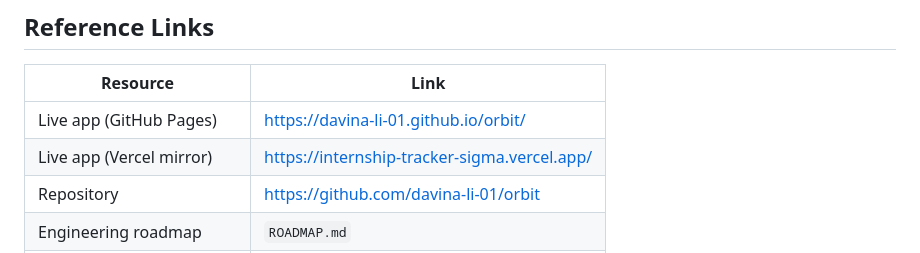
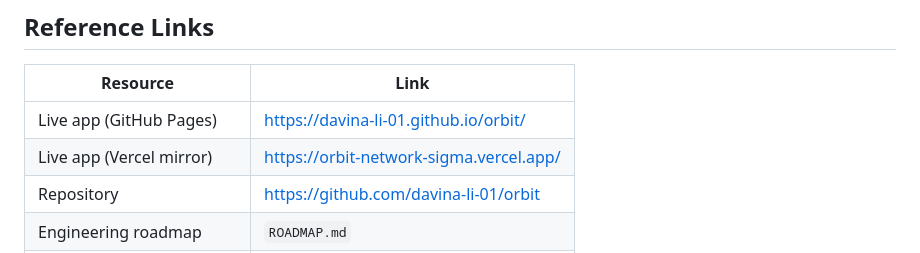
Before and after one commit to davina-li-01/internship-tracker, a Markdown page: docs/PRD.md, the part around the change. Drawn GitHub-style.

```diff
--- a/docs/PRD.md
+++ b/docs/PRD.md
@@ -195,7 +195,7 @@ stacked bar, never a pie.
 | Resource | Link |
 |---|---|
 | Live app (GitHub Pages) | https://davina-li-01.github.io/orbit/ |
-| Live app (Vercel mirror) | https://internship-tracker-sigma.vercel.app/ |
+| Live app (Vercel mirror) | https://orbit-network-sigma.vercel.app/ |
 | Repository | https://github.com/davina-li-01/orbit |
 | Engineering roadmap | `ROADMAP.md` |
 | Build retrospective | `docs/LEARNINGS.md` |
```
Also changed, not shown: README.md (+1 -1 lines).
